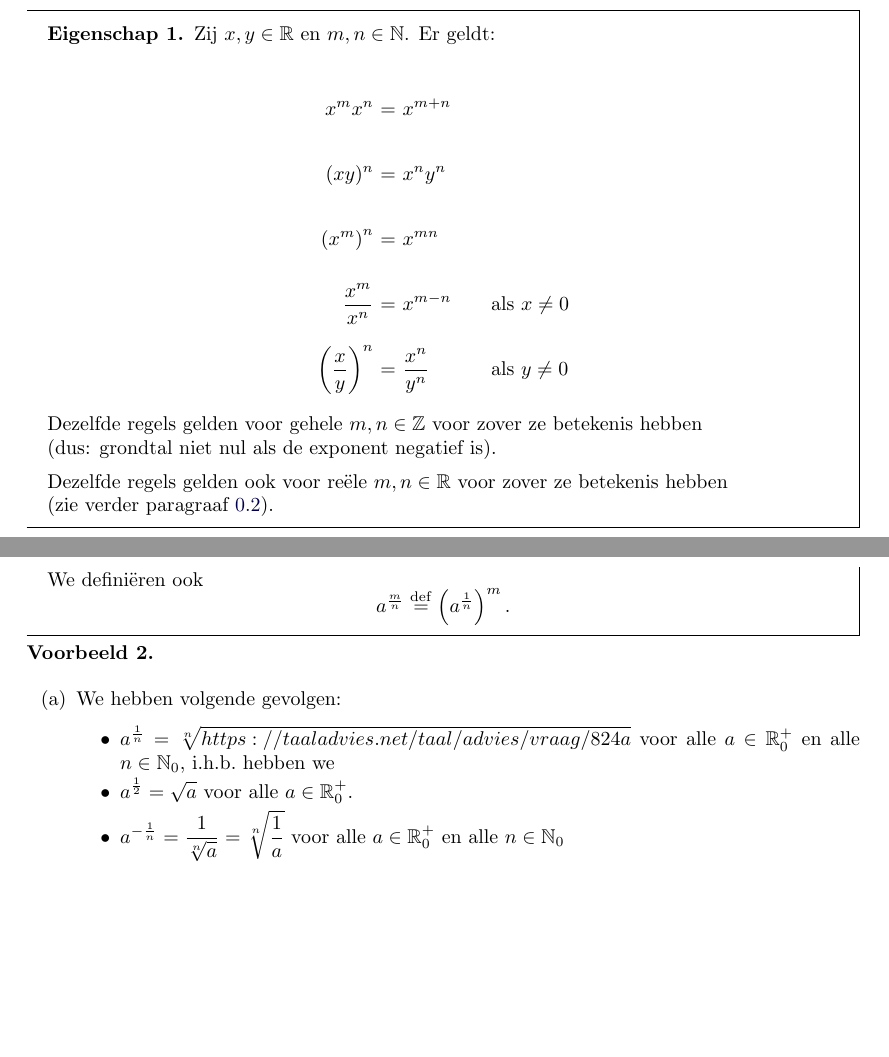
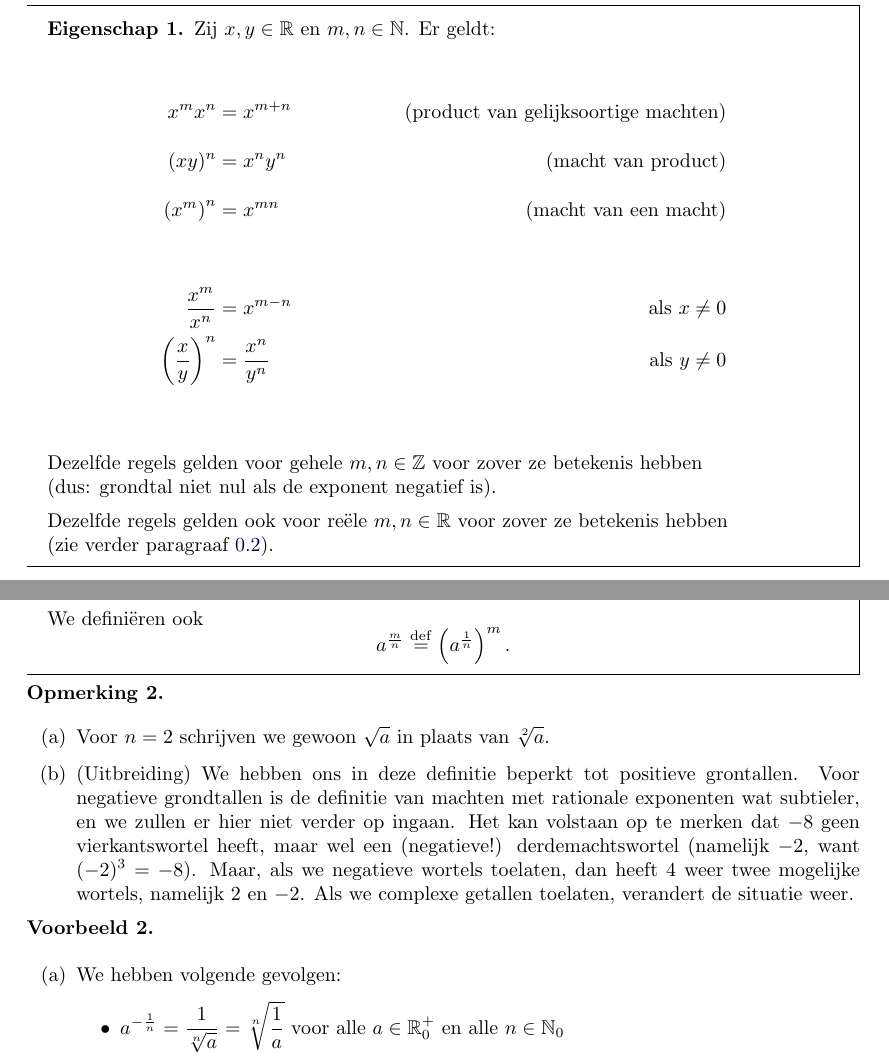
Before and after one commit to monwet-kuleuven/wiskunde-voor-U, a LaTeX document (rekenvaardigheden/machten.tex): two parts of pages 2 and 3 of 4 before the commit and two parts of pages 2 and 3 of 5 after it, joined at a grey line, cut so that both start at the same text, the shorter picture padded with empty space. Compiled offline with pdfLaTeX.

Commit message:
machten aanpassingen; opkuis

```diff
--- a/rekenvaardigheden/machten.tex
+++ b/rekenvaardigheden/machten.tex
@@ -71,22 +71,28 @@ Het blijkt handig om dit begrip direct uit te breiden tot negatieve exponenten.
 
 \begin{proposition}
 	Zij $x,y\in\R$ en $m,n\in\N$. Er geldt:
-	\[
-	\arraycolsep=1.4pt\def\arraystretch{2.2}
-	\begin{array}{r@{\ =\ }l@{\qquad}l}
-	\ds{x^{m}x^{n}}&\ds{x^{m+n}}&\\
-	\ds{(xy)^n}&\ds{x^ny^n}&\\
-	\ds{\left(x^{m}\right)^{n}}&\ds{x^{mn}}&\\
-	\ds{\frac{x^{m}}{x^{n}}}&\ds{x^{m-n}}&\textrm{als }x\neq0\\
-	\ds{\left(\frac{x}{y}\right)^{n}}&\ds{\frac{x^{n}}{y^{n}}}&\textrm{als }y\neq0\\
-	\end{array}
-	\]
+%	\[
+%	\def\arraystretch{2.2}
+%	\begin{array}{r@{\ =\ }l@{\qquad}l}
+
+{
+	\savebox\strutbox{$\vphantom{\dfrac11^n}$}   % hack; doesn't work in html
+\begin{align*}
+	x^{m}x^{n}  & = x^{m+n}            & \text{(product van gelijksoortige machten)} \\
+	(xy)^n      & = x^ny^n             & \text{(macht van product)}\\
+	\left(x^{m}\right)^{n} & = x^{mn}  & \text{(macht van een macht)} \\
+	\\
+	\frac{x^{m}}{x^{n}}    & = x^{m-n} & \text{als }x\neq0\\
+	\left(\frac{x}{y}\right)^{n} & = \frac{x^{n}}{y^{n}} & \text{als }y\neq0\\
+\end{align*}
+%	\end{array}
+%	\]
 	Dezelfde regels gelden voor gehele $m,n\in\Z$ voor zover ze betekenis hebben
 	\\ (dus: grondtal niet nul als de exponent negatief is).
 
 	Dezelfde regels gelden ook voor reële $m,n\in\R$ voor zover ze betekenis hebben
 	\\ (zie verder paragraaf \ref{machten-r}).
-
+}
 \end{proposition}
 
 \begin{example} \
@@ -128,14 +134,19 @@ Als we ons beperken tot positieve grondtallen, kunnen we de machtsverheffing tam
 	\[a^{\frac{m}{n}}\perdef \left(a^{\frac{1}{n}}\right)^m.\]
 \end{definition}
 
+\begin{remark} \
+\begin{enumerate}
+	\item Voor $n=2$ schrijven we gewoon $\sqrt{a}$ in plaats van $\sqrt[2]{a}$.
+	\item (Uitbreiding) We hebben ons in deze definitie beperkt tot positieve grontallen. Voor negatieve grondtallen is de definitie van machten met rationale exponenten wat subtieler, en we zullen er hier niet verder op ingaan. Het kan volstaan op te merken dat $-8$ geen vierkantswortel heeft, maar wel een (negatieve!) derdemachtswortel (namelijk $-2$, want $(-2)^3 = -8$). Maar, als we negatieve wortels toelaten, dan heeft $4$ weer twee mogelijke wortels, namelijk $2$ en $-2$. Als we complexe getallen toelaten, verandert de situatie weer.
+\end{enumerate}
+\end{remark}
 \begin{example} \
 
 	\begin{enumerate}
 	\item  We hebben volgende gevolgen:
 	\begin{itemize}
-		\item $\ds a^{\frac{1}{n}}=\sqrt[n]{https://taaladvies.net/taal/advies/vraag/824a}$ voor alle $a\in\Rnulplus$ en alle
-		$n\in\Nnul$, i.h.b.~hebben we
-		\item $\ds a^{\frac{1}{2}}=\sqrt{a}$ voor alle $a\in\Rnulplus$.
+%		\item $\ds a^{\frac{1}{n}}=\sqrt[n]{a}$ voor alle $a\in\Rnulplus$ en alle 	$n\in\Nnul$, i.h.b.~hebben we
+%		\item $\ds a^{\frac{1}{2}}=\sqrt{a}$ voor alle $a\in\Rnulplus$.
 		\item $\ds a^{-\frac{1}{n}}=\frac{1}{\sqrt[n]{a}}=\sqrt[n]{\frac{1}{a}}$ voor alle $a\in\Rnulplus$ en alle $n\in\Nnul$
 		\item $\ds a^{\frac{m}{n}}=\left(\sqrt[n]{a}\right)^m=\sqrt[n]{a^m}$ voor alle $a\in\Rnulplus$, alle $m\in\Z$ en alle $n\in\Nnul$
 		\item $1^q=1$ voor alle $q\in\Q$.
```
Also changed, not shown: limieten/limietendefinitie.tex (+6 -5 lines), rekenvaardigheden/absoluteWaarde.tex (+2 -1 lines), rekenvaardigheden/breuken.tex (+0 -20 lines), rekenvaardigheden/machten.tex (9 more changed lines).
